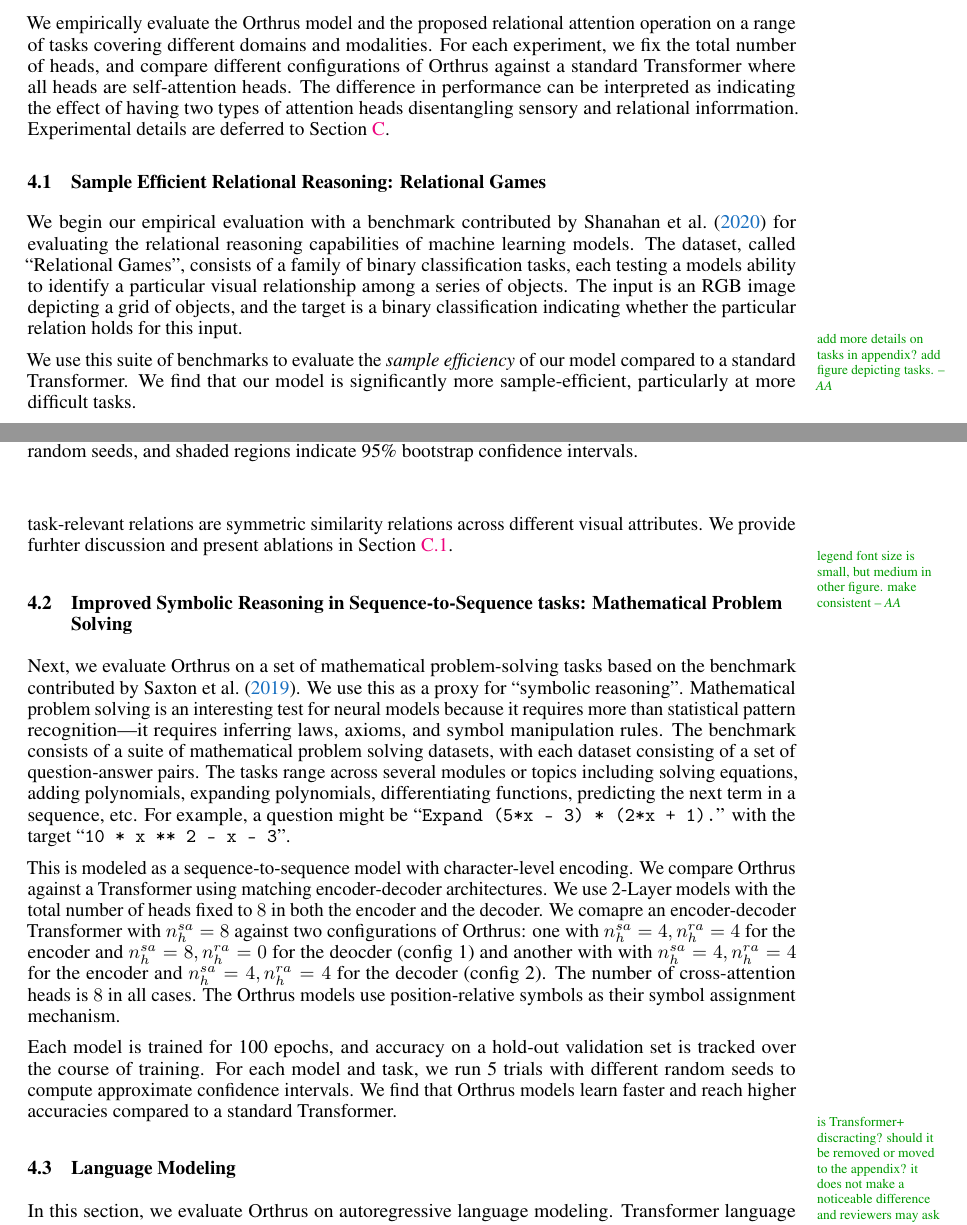
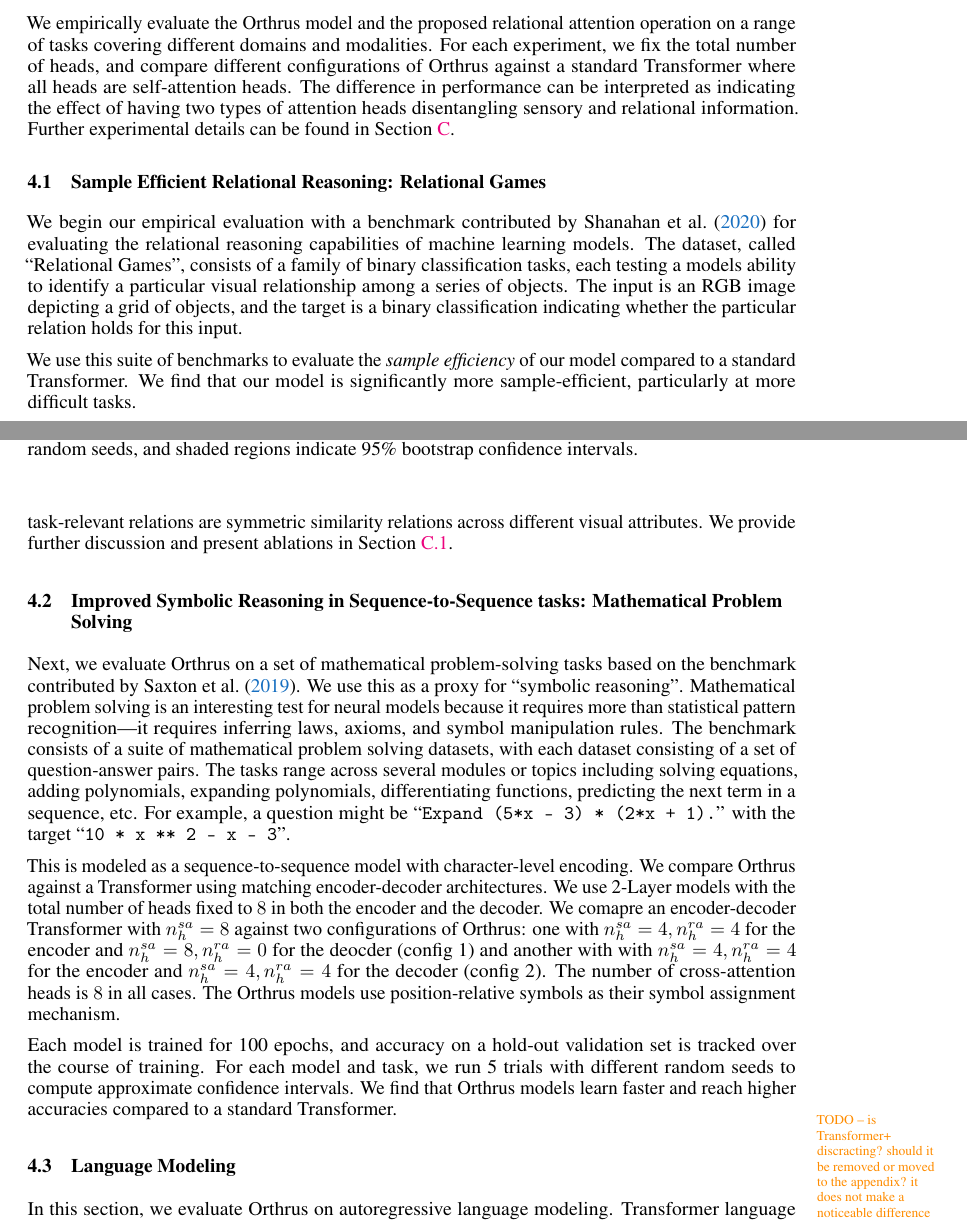
Before and after one commit to Awni00/abstract_transformer, a LaTeX paper (neurips/main.tex, which reads neurips/experiments.tex): two parts of pages 7 and 8 of 24, joined at a grey line, cut so that both start at the same text. Compiled offline with pdfLaTeX.

Commit message:
minor edits and cleanup

```diff
--- a/neurips/experiments.tex
+++ b/neurips/experiments.tex
@@ -1,12 +1,10 @@
 \section{Emperical evaluation}\label{sec:experiments}
 
-We empirically evaluate the Orthrus model and the proposed relational attention operation on a range of tasks covering different domains and modalities. For each experiment, we fix the total number of heads, and compare different configurations of Orthrus against a standard Transformer where all heads are self-attention heads. The difference in performance can be interpreted as indicating the effect of having two types of attention heads disentangling sensory and relational inforrmation. Experimental details are deferred to~\Cref{sec:appendix_experimental_details}.
+We empirically evaluate the Orthrus model and the proposed relational attention operation on a range of tasks covering different domains and modalities. For each experiment, we fix the total number of heads, and compare different configurations of Orthrus against a standard Transformer where all heads are self-attention heads. The difference in performance can be interpreted as indicating the effect of having two types of attention heads disentangling sensory and relational information. Further experimental details can be found in~\Cref{sec:appendix_experimental_details}.
 
 \subsection{Sample Efficient Relational Reasoning: Relational Games}\label{ssec:relgames}
 
 We begin our empirical evaluation with a benchmark contributed by~\citet{shanahanExplicitlyRelationalNeurala} for evaluating the relational reasoning capabilities of machine learning models. The dataset, called ``Relational Games'', consists of a family of binary classification tasks, each testing a models ability to identify a particular visual relationship among a series of objects. The input is an RGB image depicting a grid of objects, and the target is a binary classification indicating whether the particular relation holds for this input.
-
-\aanote{add more details on tasks in appendix? add figure depicting tasks.}
 
 We use this suite of benchmarks to evaluate the \textit{sample efficiency} of our model compared to a standard Transformer. We find that our model is significantly more sample-efficient, particularly at more difficult tasks. %This shows that the Orthrus is a strong model for discriminative relational tasks, comparing favorably to previously proposed models in this domain.
 
@@ -19,9 +17,7 @@ We evaluate learning curves by varying the size of the training set, training ea
     \caption{Learning curves on the relational games benchmark. Orthrus is more sample-efficient compared to a Transformer with the same total number of heads. Solid lines indicate the mean over 10 trials with different random seeds and the shaded regions indicate bootstrap 95\% confidence intervals.}\label{fig:relgames_learning_curves}
 \end{figure}
 
-In this experiment, we use positional symbols as the symbol assignment mechanism since the objects can be identified through their position on the grid. We also impose symmetry on the relations in relational attention, which we find to be a useful inductive bias. Intuitively, this is because the task-relevant relations are symmetric similarity relations across different visual attributes. We provide furhter discussion and present ablations in~\Cref{ssec:appendxi_relgames}.
-
-\aanote[margin,noinline]{legend font size is small, but medium in other figure. make consistent}
+In this experiment, we use positional symbols as the symbol assignment mechanism since the objects can be identified through their position on the grid. We also impose symmetry on the relations in relational attention, which we find to be a useful inductive bias. Intuitively, this is because the task-relevant relations are symmetric similarity relations across different visual attributes. We provide further discussion and present ablations in~\Cref{ssec:appendxi_relgames}.
 
 \subsection{Improved Symbolic Reasoning in Sequence-to-Sequence tasks: Mathematical Problem Solving}\label{ssec:math}
 
@@ -36,7 +32,7 @@ This is modeled as a sequence-to-sequence model with character-level encoding. W
 
 Each model is trained for 100 epochs, and accuracy on a hold-out validation set is tracked over the course of training. For each model and task, we run 5 trials with different random seeds to compute approximate confidence intervals. We find that Orthrus models learn faster and reach higher accuracies compared to a standard Transformer.
 
-\aanote{is Transformer+ discracting? should it be removed or moved to the appendix? it does not make a noticeable difference and reviewers may ask why we don't also do this for the other experiments.}
+\aawarning{TODO -- is Transformer+ discracting? should it be removed or moved to the appendix? it does not make a noticeable difference and reviewers may ask why we don't also do this for the other experiments.}
 
 \subsection{Language Modeling}\label{ssec:tiny_stories}
 
```
Also changed, not shown: neurips/experiments.tex (3 more changed lines).
